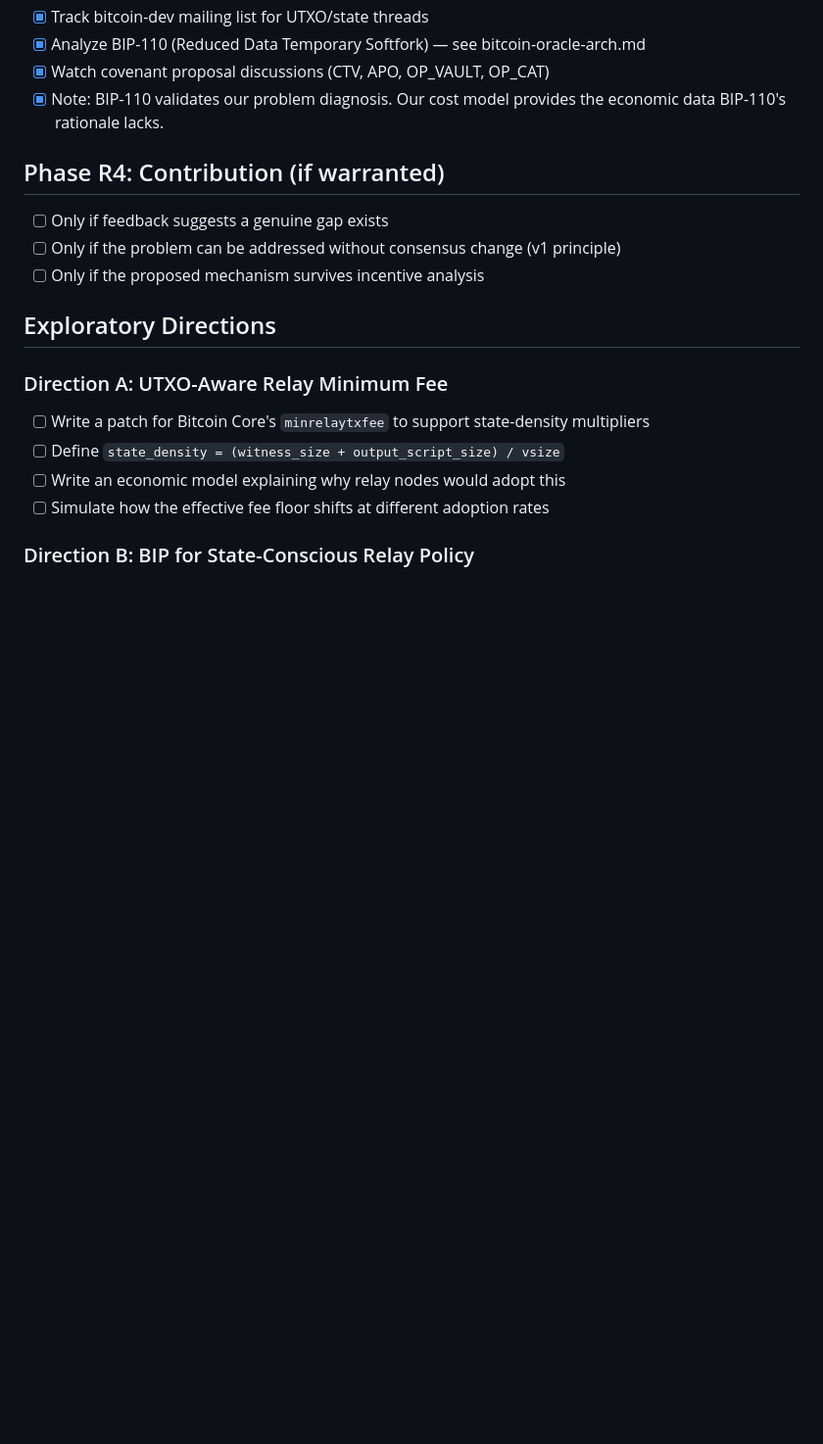
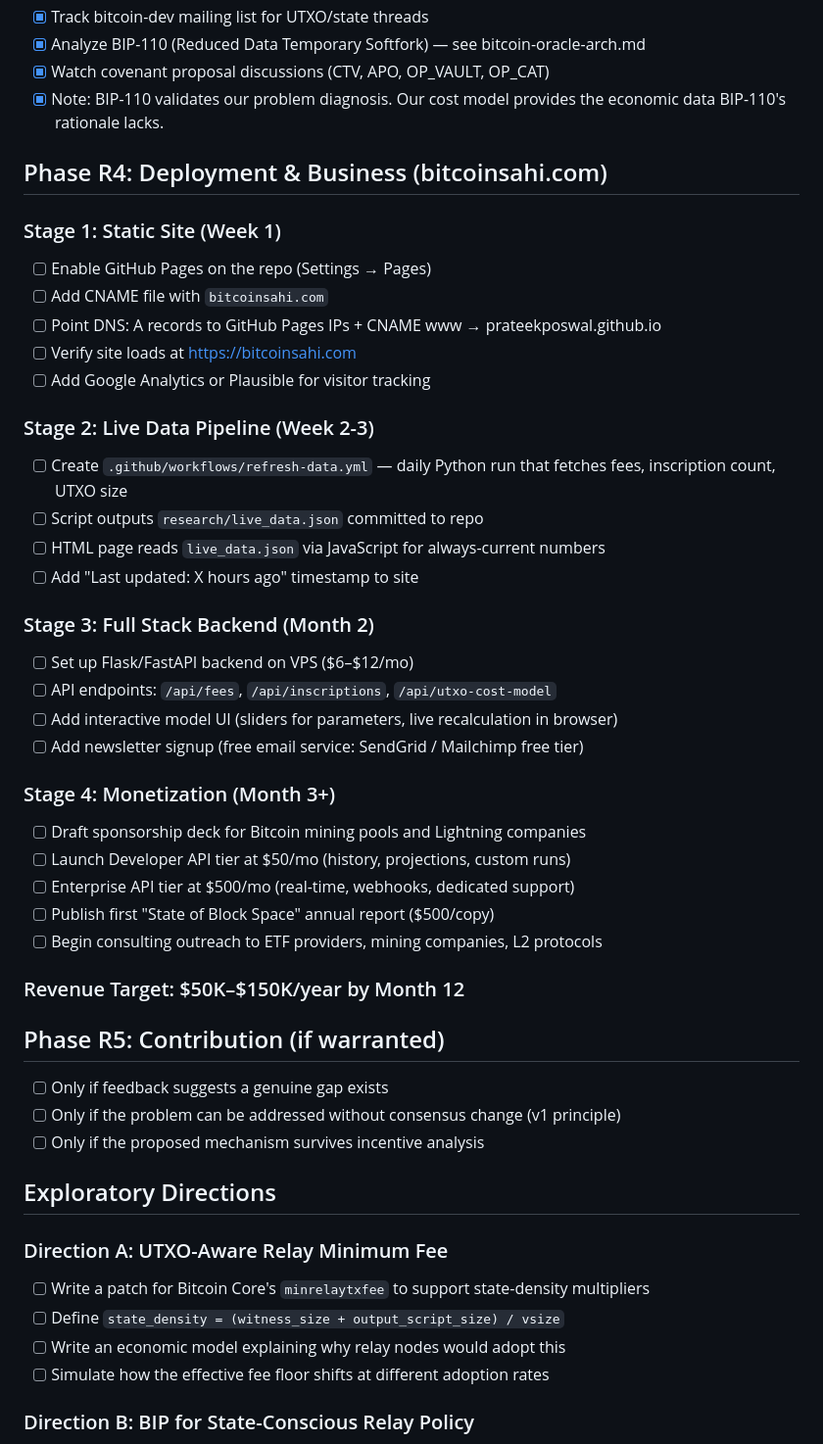
Before and after one commit to prateekposwal/bitcoin-priority-oracle, a Markdown page: TODO-bitcoin-oracle.md, the part around the change. Shown at 98% size. Drawn GitHub-style; blank space fills up the shorter version.

Commit message:
docs: add Phase R4 deployment + business model to TODO
Added full deployment roadmap across 4 stages:
- Stage 1: GitHub Pages + bitcoinsahi.com DNS (free)
- Stage 2: Live data pipeline via GitHub Actions (free)
- Stage 3: Full stack backend with Flask API (-12/mo)
- Stage 4: Monetization — API tiers, sponsorships, consulting, reports

Revenue target: K-K/year by month 12

```diff
--- a/TODO-bitcoin-oracle.md
+++ b/TODO-bitcoin-oracle.md
@@ -34,7 +34,37 @@
 - [x] Watch covenant proposal discussions (CTV, APO, OP_VAULT, OP_CAT)
 - [x] Note: BIP-110 validates our problem diagnosis. Our cost model provides the economic data BIP-110's rationale lacks.
 
-## Phase R4: Contribution (if warranted)
+## Phase R4: Deployment & Business (bitcoinsahi.com)
+
+### Stage 1: Static Site (Week 1)
+- [ ] Enable GitHub Pages on the repo (Settings → Pages)
+- [ ] Add CNAME file with `bitcoinsahi.com`
+- [ ] Point DNS: A records to GitHub Pages IPs + CNAME www → prateekposwal.github.io
+- [ ] Verify site loads at https://bitcoinsahi.com
+- [ ] Add Google Analytics or Plausible for visitor tracking
+
+### Stage 2: Live Data Pipeline (Week 2-3)
+- [ ] Create `.github/workflows/refresh-data.yml` — daily Python run that fetches fees, inscription count, UTXO size
+- [ ] Script outputs `research/live_data.json` committed to repo
+- [ ] HTML page reads `live_data.json` via JavaScript for always-current numbers
+- [ ] Add "Last updated: X hours ago" timestamp to site
+
+### Stage 3: Full Stack Backend (Month 2)
+- [ ] Set up Flask/FastAPI backend on VPS ($6–$12/mo)
+- [ ] API endpoints: `/api/fees`, `/api/inscriptions`, `/api/utxo-cost-model`
+- [ ] Add interactive model UI (sliders for parameters, live recalculation in browser)
+- [ ] Add newsletter signup (free email service: SendGrid / Mailchimp free tier)
+
+### Stage 4: Monetization (Month 3+)
+- [ ] Draft sponsorship deck for Bitcoin mining pools and Lightning companies
+- [ ] Launch Developer API tier at $50/mo (history, projections, custom runs)
+- [ ] Enterprise API tier at $500/mo (real-time, webhooks, dedicated support)
+- [ ] Publish first "State of Block Space" annual report ($500/copy)
+- [ ] Begin consulting outreach to ETF providers, mining companies, L2 protocols
+
+### Revenue Target: $50K–$150K/year by Month 12
+
+## Phase R5: Contribution (if warranted)
 
 - [ ] Only if feedback suggests a genuine gap exists
 - [ ] Only if the problem can be addressed without consensus change (v1 principle)
```
